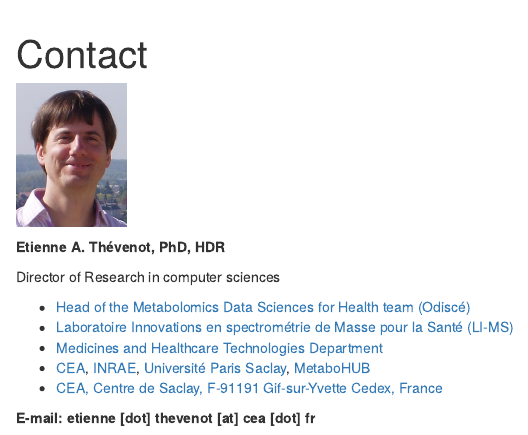
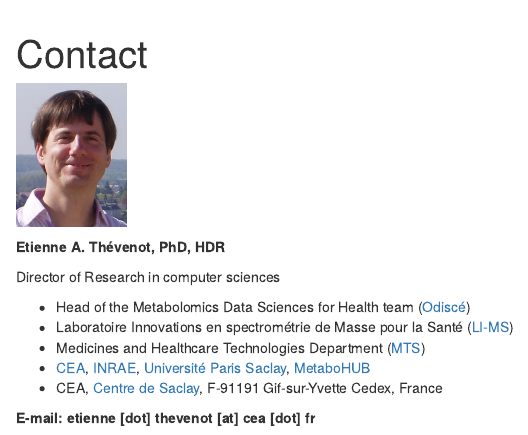
Before and after one commit to odisce/odisce.github.io, an R Markdown document (contact.Rmd): the page in a window 1100 px wide, from its top. The pictures show the output file contact.html that the author committed with the source, opened offline; library style sheets and scripts come from the installed R packages.

Commit message:
2026-02-06: update

```diff
--- a/contact.Rmd
+++ b/contact.Rmd
@@ -8,10 +8,10 @@ title: "Contact"
 
 Director of Research in computer sciences
 
--   [Head of the Metabolomics Data Sciences for Health team (Odiscé)](https://odisce.github.io/)
--   [Laboratoire Innovations en spectrométrie de Masse pour la Santé (LI-MS)](https://joliot.cea.fr/drf/joliot/en/Pages/research_entities/medicines_healthcare_technologies/spi/lims.aspx)
--   [Medicines and Healthcare Technologies Department](http://joliot.cea.fr/drf/joliot/en/Pages/research_entities/medicines_healthcare_technologies.aspx)
+-   Head of the Metabolomics Data Sciences for Health team ([Odiscé](https://odisce.github.io/))
+-   Laboratoire Innovations en spectrométrie de Masse pour la Santé ([LI-MS](https://joliot.cea.fr/drf/joliot/en/Pages/research_entities/medicines_healthcare_technologies/spi/lims.aspx))
+-   Medicines and Healthcare Technologies Department ([MTS](http://joliot.cea.fr/drf/joliot/en/Pages/research_entities/medicines_healthcare_technologies.aspx))
 -   [CEA](http://www.cea.fr/english), [INRAE](https://www.inrae.fr/en), [Université Paris Saclay](https://www.universite-paris-saclay.fr/en), [MetaboHUB](http://www.metabohub.fr/home.html)
--   [CEA, Centre de Saclay, F-91191 Gif-sur-Yvette Cedex, France](http://www.cea.fr/Documents/plans-des-centres/cea_saclay_map.pdf)
+-   CEA, [Centre de Saclay](http://www.cea.fr/Documents/plans-des-centres/cea_saclay_map.pdf), F-91191 Gif-sur-Yvette Cedex, France
 
 **E-mail: etienne [dot] thevenot [at] cea [dot] fr**
```
Also changed, not shown: index.Rmd (+1 -1 lines), news.Rmd (+2 -0 lines), team.Rmd (+4 -4 lines), contact.html, images/team.jpg (added), images/team.png (deleted), index.html, news.html, team.html.
